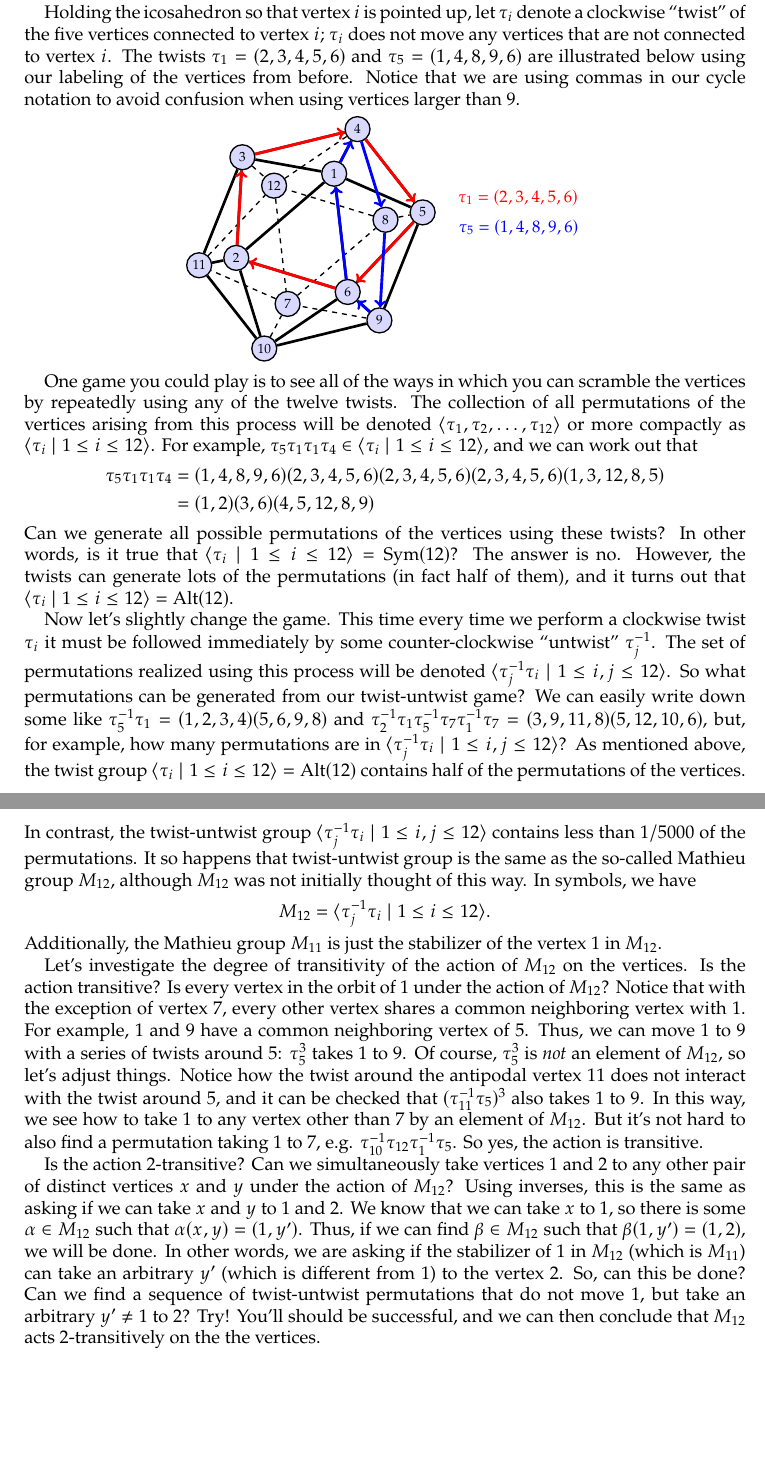
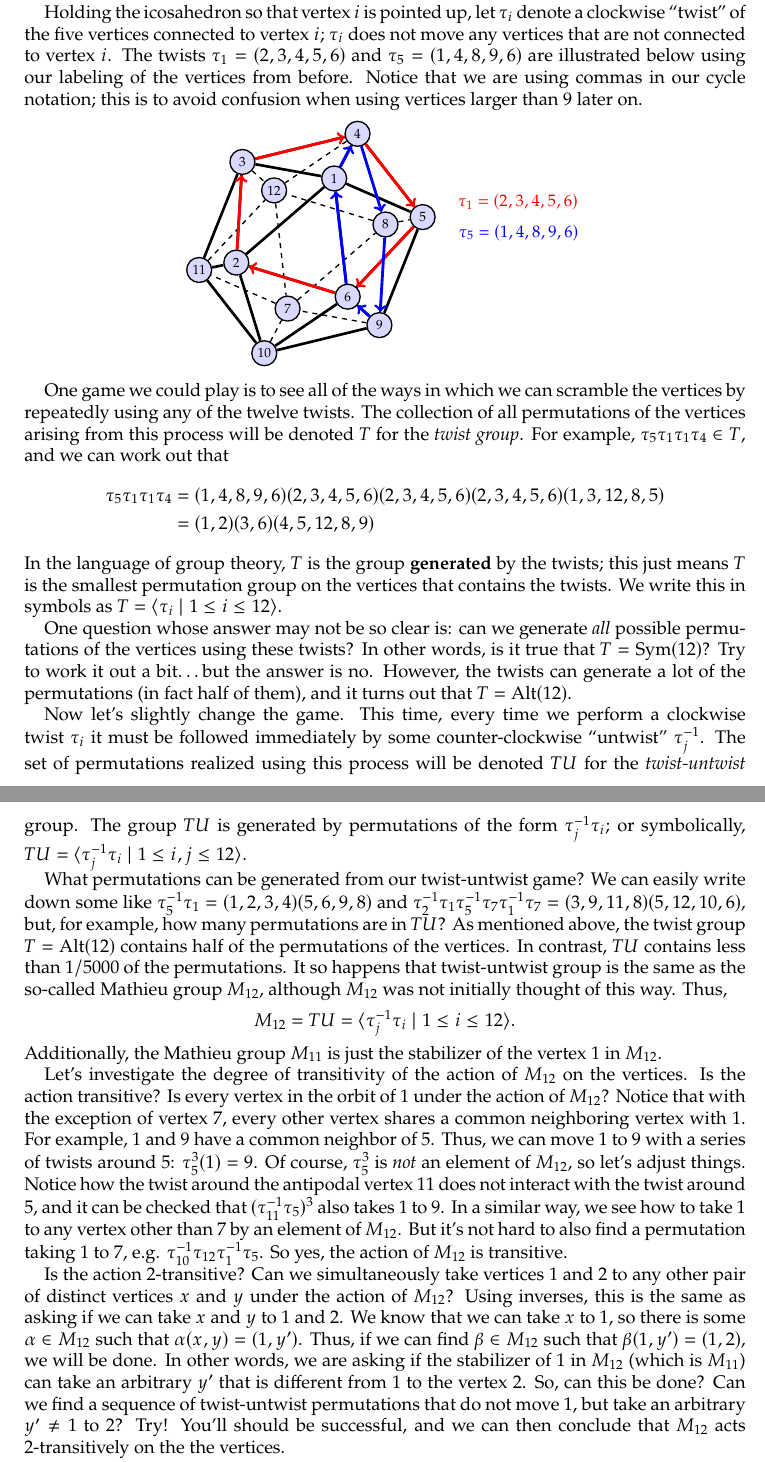
Before and after one commit to jwiscons/IntroPermutationGroups, a LaTeX paper (PermutationGroupsNotes.tex): two parts of pages 15 and 16 of 17 before the commit and two parts of pages 15 and 16 of 18 after it, joined at a grey line, cut so that both start at the same text, the shorter picture padded with empty space. Compiled offline with pdfLaTeX.

Commit message:
edit M12 example

```diff
--- a/PermutationGroupsNotes.tex
+++ b/PermutationGroupsNotes.tex
@@ -65,6 +65,8 @@
 \newcommand{\rsymcube}{\textsc{Cube}^+}
 \newcommand{\symicosa}{\textsc{Icosa}}
 \newcommand{\rsymicosa}{\textsc{Icosa}^+}
+\newcommand{\twist}{T}
+\newcommand{\twistuntwist}{TU}
 
 \DeclareMathOperator{\Aut}{Aut}
 \DeclareMathOperator{\End}{End}
@@ -728,7 +730,7 @@ The \href{https://en.wikipedia.org/wiki/Mathieu_group}{Mathieu groups},  denoted
 \begin{example}[{\cite[Section~18 of Chapter~11]{CoSl99} and \cite{NaB-Icosa}}]\label{exam.M12}
 We return to the icosahedron. This time, instead of looking at its symmetries, we'll describe a type of game to scramble the vertices via certain allowable moves. The moves we will describe are similar in spirit to those you could perform on a \href{https://en.wikipedia.org/wiki/Dogic}{Dogic} (pictured in Example~\ref{exam:Icosa}), but they cannot actually be done on one.
 
-Holding the icosahedron so that vertex $i$ is pointed up, let $\tau_i$ denote a clockwise ``twist'' of the five vertices connected to vertex $i$; $\tau_i$ does not move any vertices that are not connected to vertex $i$. The twists $\tau_1 = (2,3,4,5,6)$ and $\tau_5 = (1,4,8,9,6)$ are illustrated below using our labeling of the vertices from before. Notice that we are using commas in our cycle notation to avoid confusion when using vertices larger than $9$.
+Holding the icosahedron so that vertex $i$ is pointed up, let $\tau_i$ denote a clockwise ``twist'' of the five vertices connected to vertex $i$; $\tau_i$ does not move any vertices that are not connected to vertex $i$. The twists $\tau_1 = (2,3,4,5,6)$ and $\tau_5 = (1,4,8,9,6)$ are illustrated below using our labeling of the vertices from before. Notice that we are using commas in our cycle notation; this is to avoid confusion when using vertices larger than $9$ later on.
 
 
 \begin{center}
@@ -799,18 +801,23 @@ Holding the icosahedron so that vertex $i$ is pointed up, let $\tau_i$ denote a
 \end{center}
 
 
-One game you could play is to see all of the ways in which you can scramble the vertices by repeatedly using any of the twelve twists. The collection of all permutations of the vertices arising from this process will be denoted $\langle \tau_1, \tau_2,\ldots,\tau_{12}\rangle$ or more compactly as $\langle \tau_i \mid 1\le i\le 12\rangle$. For example, $\tau_5\tau_1\tau_1\tau_4 \in \langle \tau_i \mid 1\le i\le 12\rangle$, and we can work out that
+One game we could play is to see all of the ways in which we can scramble the vertices by repeatedly using any of the twelve twists. The collection of all permutations of the vertices arising from this process will be denoted $T$ for the \emph{twist group}.
+For example, $\tau_5\tau_1\tau_1\tau_4 \in T$, and we can work out that
 \begin{align*}
 \tau_5\tau_1\tau_1\tau_4 &= (1,4,8,9,6)(2,3,4,5,6)(2,3,4,5,6)(2,3,4,5,6)(1,3,12,8,5)\\
 &= (1,2)(3,6)(4,5,12,8,9)
 \end{align*}
-Can we generate all possible permutations of the vertices using these twists? In other words, is it true that $\langle \tau_i \mid 1\le i\le 12\rangle= \Sym(12)$? The answer is no. However, the twists can generate lots of the permutations (in fact half of them), and it turns out that $\langle \tau_i \mid 1\le i\le 12\rangle= \Alt(12)$.
+In the language of group theory, $T$ is the group \textbf{generated} by the twists; this just means $T$ is the smallest permutation group on the vertices that contains the twists. We write this in symbols as $T = \langle \tau_i \mid 1\le i\le 12\rangle$.
 
-Now let's slightly change the game. This time every time we perform a clockwise twist $\tau_i$ it must be followed immediately by some counter-clockwise ``untwist'' $\tau_j^{-1}$. The set of permutations realized using  this process will be denoted $\langle \tau_j^{-1}\tau_i \mid 1\le i,j\le 12\rangle$. So what permutations can be generated from our twist-untwist game? We can easily write down some like $\tau_5^{-1}\tau_1 = (1,2,3,4)(5,6,9,8)$ and $\tau_2^{-1}\tau_1\tau_5^{-1}\tau_7\tau_1^{-1}\tau_7 = (3,9,11,8)(5,12,10,6)$, but, for example, how many permutations are in $\langle \tau_j^{-1}\tau_i \mid 1\le i,j\le 12\rangle$? As mentioned above, the twist group $\langle \tau_i \mid 1\le i\le 12\rangle = \Alt(12)$ contains half of the permutations of the vertices. In contrast, the twist-untwist group $\langle \tau_j^{-1}\tau_i \mid 1\le i,j\le 12\rangle$ contains less than $1/5000$ of the permutations. It so happens that twist-untwist group is the same as the so-called Mathieu group $M_{12}$, although $M_{12}$ was not initially thought of this way. In symbols, we have
- \[M_{12} = \langle \tau_j^{-1}\tau_i \mid 1\le i\le 12\rangle.\]
+One question whose answer may not be so clear is: can we generate \emph{all} possible permutations of the vertices using these twists? In other words, is it true that $T= \Sym(12)$? Try to work it out a bit\ldots but the answer is no. However, the twists can generate a lot of the permutations (in fact half of them), and it turns out that $T= \Alt(12)$.
+
+Now let's slightly change the game. This time, every time we perform a clockwise twist $\tau_i$ it must be followed immediately by some counter-clockwise ``untwist'' $\tau_j^{-1}$. The set of permutations realized using this process will be denoted $TU$ for the \emph{twist-untwist} group. The group $TU$ is generated by permutations of the form $\tau_j^{-1}\tau_i$; or symbolically, $TU = \langle \tau_j^{-1}\tau_i \mid 1\le i,j\le 12\rangle.$
+
+What permutations can be generated from our twist-untwist game? We can easily write down some like $\tau_5^{-1}\tau_1 = (1,2,3,4)(5,6,9,8)$ and $\tau_2^{-1}\tau_1\tau_5^{-1}\tau_7\tau_1^{-1}\tau_7 = (3,9,11,8)(5,12,10,6)$, but, for example, how many permutations are in $TU$? As mentioned above, the twist group $T = \Alt(12)$ contains half of the permutations of the vertices. In contrast, $TU$ contains less than $1/5000$ of the permutations. It so happens that twist-untwist group is the same as the so-called Mathieu group $M_{12}$, although $M_{12}$ was not initially thought of this way. Thus,
+ \[M_{12} = TU = \langle \tau_j^{-1}\tau_i \mid 1\le i\le 12\rangle.\]
 Additionally, the Mathieu group $M_{11}$ is just the stabilizer of the vertex $1$ in $M_{12}$.
 
-Let's investigate the degree of transitivity of the action of $M_{12}$ on the vertices. Is the action transitive? Is every vertex in the orbit of $1$ under the action of $M_{12}$? Notice that with the exception of vertex $7$, every other vertex shares a common neighboring vertex with $1$. For example, $1$ and $9$ have a common neighboring vertex of $5$. Thus, we can move $1$ to $9$ with a series of twists around $5$: $\tau_5^3$ takes $1$ to $9$. Of course, $\tau_5^3$ is \emph{not} an element of $M_{12}$, so let's adjust things. Notice how the twist around the antipodal vertex $11$ does not interact with the twist around $5$, and it can be checked that $(\tau_{11}^{-1}\tau_5)^3$ also takes $1$ to $9$. In this way, we see how to take $1$ to any vertex other than $7$ by an element of $M_{12}$. But it's not hard to also find a permutation taking $1$ to $7$, e.g. $\tau_{10}^{-1}\tau_{12}\tau_1^{-1}\tau_5$. So yes, the action is transitive.
+Let's investigate the degree of transitivity of the action of $M_{12}$ on the vertices. Is the action transitive? Is every vertex in the orbit of $1$ under the action of $M_{12}$? Notice that with the exception of vertex $7$, every other vertex shares a common neighboring vertex with $1$. For example, $1$ and $9$ have a common neighbor of $5$. Thus, we can move $1$ to $9$ with a series of twists around $5$: $\tau_5^3(1) = 9$. Of course, $\tau_5^3$ is \emph{not} an element of $M_{12}$, so let's adjust things. Notice how the twist around the antipodal vertex $11$ does not interact with the twist around $5$, and it can be checked that $(\tau_{11}^{-1}\tau_5)^3$ also takes $1$ to $9$. In a similar way, we see how to take $1$ to any vertex other than $7$ by an element of $M_{12}$. But it's not hard to also find a permutation taking $1$ to $7$, e.g. $\tau_{10}^{-1}\tau_{12}\tau_1^{-1}\tau_5$. So yes, the action of $M_{12}$ is transitive.
 
-Is the action $2$-transitive? Can we simultaneously take vertices $1$ and $2$ to any other pair of distinct vertices $x$ and $y$ under the action of $M_{12}$? Using inverses, this is the same as asking if we can take $x$ and $y$ to $1$ and $2$. We know that we can take $x$ to $1$, so there is some $\alpha \in M_{12}$ such that $\alpha(x,y) = (1,y')$. Thus, if we can find $\beta \in M_{12}$ such that $\beta(1,y') = (1,2)$, we will be done. In other words, we are asking if the stabilizer of $1$ in $M_{12}$ (which is $M_{11}$) can take an arbitrary $y'$ (which is different from $1$) to the vertex $2$. So, can this be done? Can we find a sequence of twist-untwist permutations that do not move $1$, but take an arbitrary $y'\neq 1$ to  $2$? Try! You'll should be successful, and we can then conclude that $M_{12}$ acts $2$-transitively on the the vertices.
+Is the action $2$-transitive? Can we simultaneously take vertices $1$ and $2$ to any other pair of distinct vertices $x$ and $y$ under the action of $M_{12}$? Using inverses, this is the same as asking if we can take $x$ and $y$ to $1$ and $2$. We know that we can take $x$ to $1$, so there is some $\alpha \in M_{12}$ such that $\alpha(x,y) = (1,y')$. Thus, if we can find $\beta \in M_{12}$ such that $\beta(1,y') = (1,2)$, we will be done. In other words, we are asking if the stabilizer of $1$ in $M_{12}$ (which is $M_{11}$) can take an arbitrary $y'$ that is different from $1$ to the vertex $2$. So, can this be done? Can we find a sequence of twist-untwist permutations that do not move $1$, but take an arbitrary $y'\neq 1$ to  $2$? Try! You'll should be successful, and we can then conclude that $M_{12}$ acts $2$-transitively on the the vertices.
 
```
Also changed, not shown: PermutationGroupsNotes.pdf, PermutationGroupsNotes.tex (8 more changed lines).
